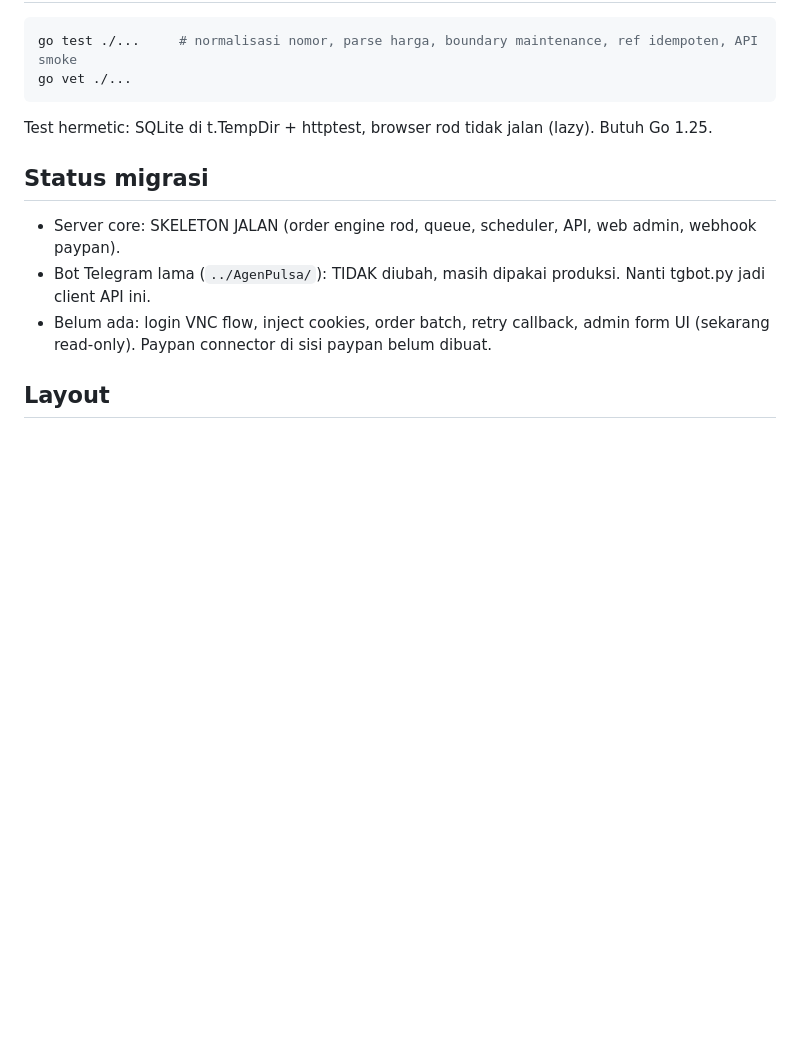
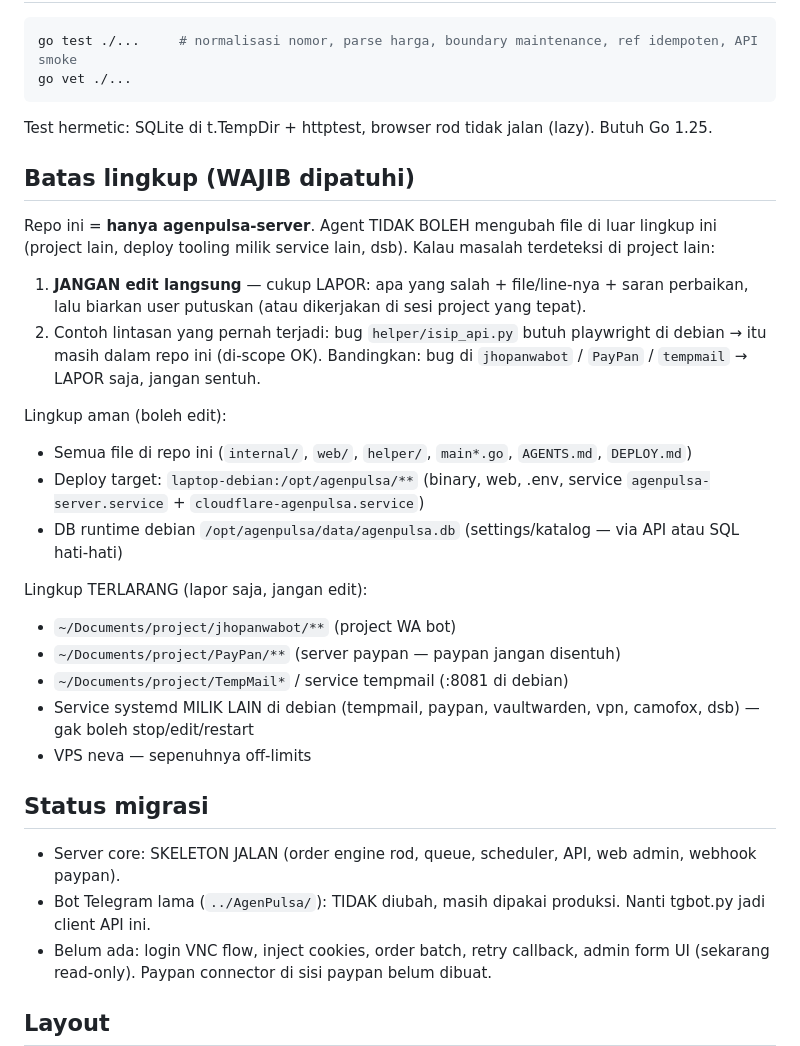
Before and after one commit to jhopan/agenpulsa-server, a Markdown page: AGENTS.md, the part around the change. Drawn GitHub-style; blank space fills up the shorter version.

Commit message:
docs: batas lingkup - agent luar agenpulsa-server = lapor aja, jangan edit

```diff
--- a/AGENTS.md
+++ b/AGENTS.md
@@ -115,6 +115,31 @@ go vet ./...
 
 Test hermetic: SQLite di t.TempDir + httptest, browser rod tidak jalan (lazy). Butuh Go 1.25.
 
+## Batas lingkup (WAJIB dipatuhi)
+
+Repo ini = **hanya agenpulsa-server**. Agent TIDAK BOLEH mengubah file di luar
+lingkup ini (project lain, deploy tooling milik service lain, dsb). Kalau
+masalah terdeteksi di project lain:
+
+1. **JANGAN edit langsung** — cukup LAPOR: apa yang salah + file/line-nya +
+   saran perbaikan, lalu biarkan user putuskan (atau dikerjakan di sesi
+   project yang tepat).
+2. Contoh lintasan yang pernah terjadi: bug `helper/isip_api.py` butuh
+   playwright di debian → itu masih dalam repo ini (di-scope OK). Bandingkan:
+   bug di `jhopanwabot` / `PayPan` / `tempmail` → LAPOR saja, jangan sentuh.
+
+Lingkup aman (boleh edit):
+- Semua file di repo ini (`internal/`, `web/`, `helper/`, `main*.go`, `AGENTS.md`, `DEPLOY.md`)
+- Deploy target: `laptop-debian:/opt/agenpulsa/**` (binary, web, .env, service `agenpulsa-server.service` + `cloudflare-agenpulsa.service`)
+- DB runtime debian `/opt/agenpulsa/data/agenpulsa.db` (settings/katalog — via API atau SQL hati-hati)
+
+Lingkup TERLARANG (lapor saja, jangan edit):
+- `~/Documents/project/jhopanwabot/**` (project WA bot)
+- `~/Documents/project/PayPan/**` (server paypan — paypan jangan disentuh)
+- `~/Documents/project/TempMail*` / service tempmail (:8081 di debian)
+- Service systemd MILIK LAIN di debian (tempmail, paypan, vaultwarden, vpn, camofox, dsb) — gak boleh stop/edit/restart
+- VPS neva — sepenuhnya off-limits
+
 ## Status migrasi
 
 - Server core: SKELETON JALAN (order engine rod, queue, scheduler, API, web admin, webhook paypan).
```
